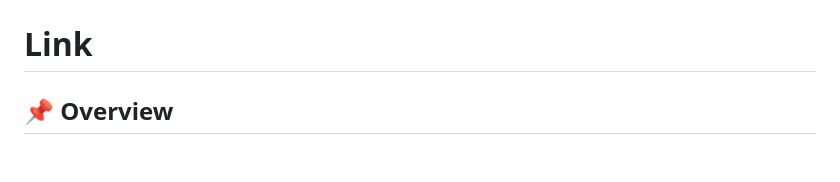
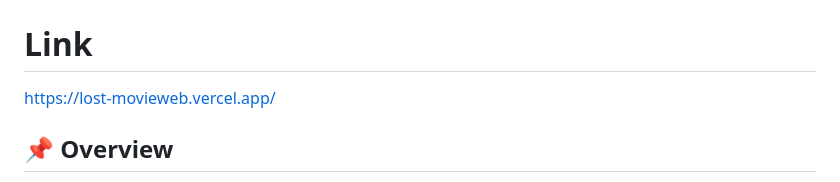
Before and after one commit to Jjumaaa/Lost-MovieWeb, a Markdown page: README.md, the part around the change. Drawn GitHub-style; blank space fills up the shorter version.

Commit message:
website link in readme

```diff
--- a/README.md
+++ b/README.md
@@ -1,7 +1,7 @@
 # Lost MovieWeb - Forgotten Film Archive
 
 # Link
-
+https://lost-movieweb.vercel.app/
 
 ## 📌 Overview
 
```
